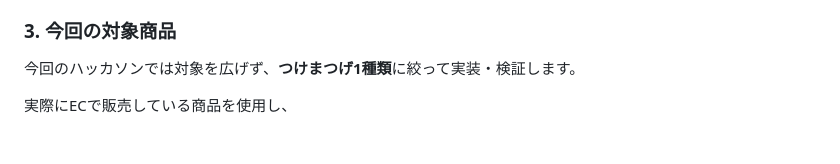
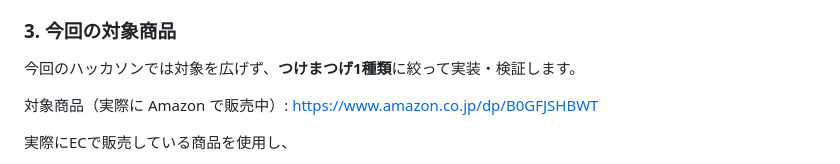
Before and after one commit to okajun35/matuge-change, a Markdown page: README.md, the part around the change. Drawn GitHub-style; blank space fills up the shorter version.

Commit message:
docs: READMEに対象商品のAmazon商品ページリンクを追記
Co-Authored-By: Devin AI <158243242+devin-ai-integration[bot]@users.noreply.github.com>

```diff
--- a/README.md
+++ b/README.md
@@ -167,6 +167,8 @@ AIによって人物表現を変えるメリットを活用しながら、ECで
 ### 3. 今回の対象商品
 
 今回のハッカソンでは対象を広げず、**つけまつげ1種類**に絞って実装・検証します。
+
+対象商品（実際に Amazon で販売中）: https://www.amazon.co.jp/dp/B0GFJSHBWT
 
 実際にECで販売している商品を使用し、
 
```
